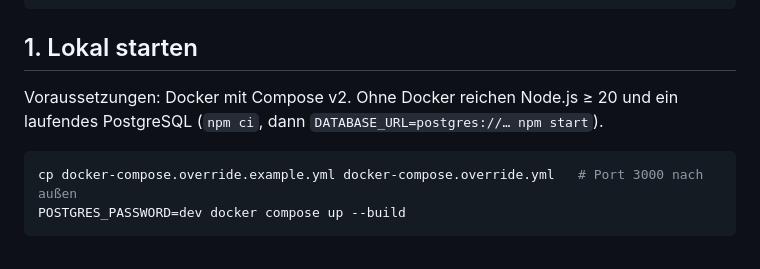
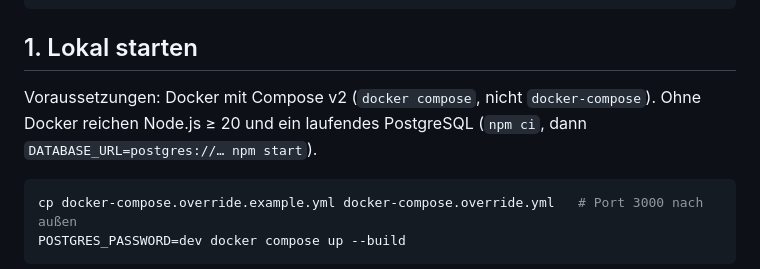
Before and after one commit to SchlexanderOlz/poc-location-alg, a Markdown page: README.md, the part around the change. Drawn GitHub-style.

Commit message:
README: Compose-v2-Befehl präzisiert
Co-Authored-By: Claude Opus 5.5 <noreply@anthropic.com>
Claude-Session: https://claude.ai/code/session_01XASA4o9TjccMrvidNk9V1C

````diff
--- a/README.md
+++ b/README.md
@@ -21,7 +21,7 @@ public/index.html    gesamtes Frontend
 
 ## 1. Lokal starten
 
-Voraussetzungen: Docker mit Compose v2. Ohne Docker reichen Node.js ≥ 20 und ein laufendes PostgreSQL
+Voraussetzungen: Docker mit Compose v2 (`docker compose`, nicht `docker-compose`). Ohne Docker reichen Node.js ≥ 20 und ein laufendes PostgreSQL
 (`npm ci`, dann `DATABASE_URL=postgres://… npm start`).
 
 ```bash
````
